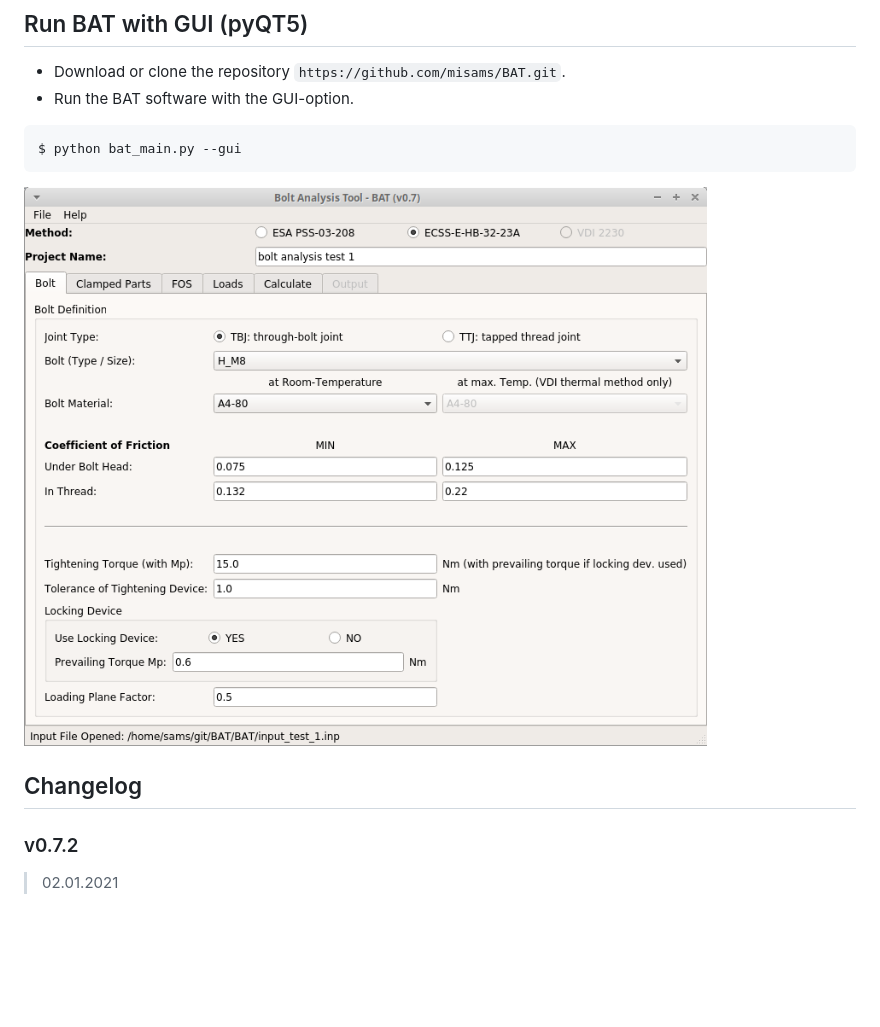
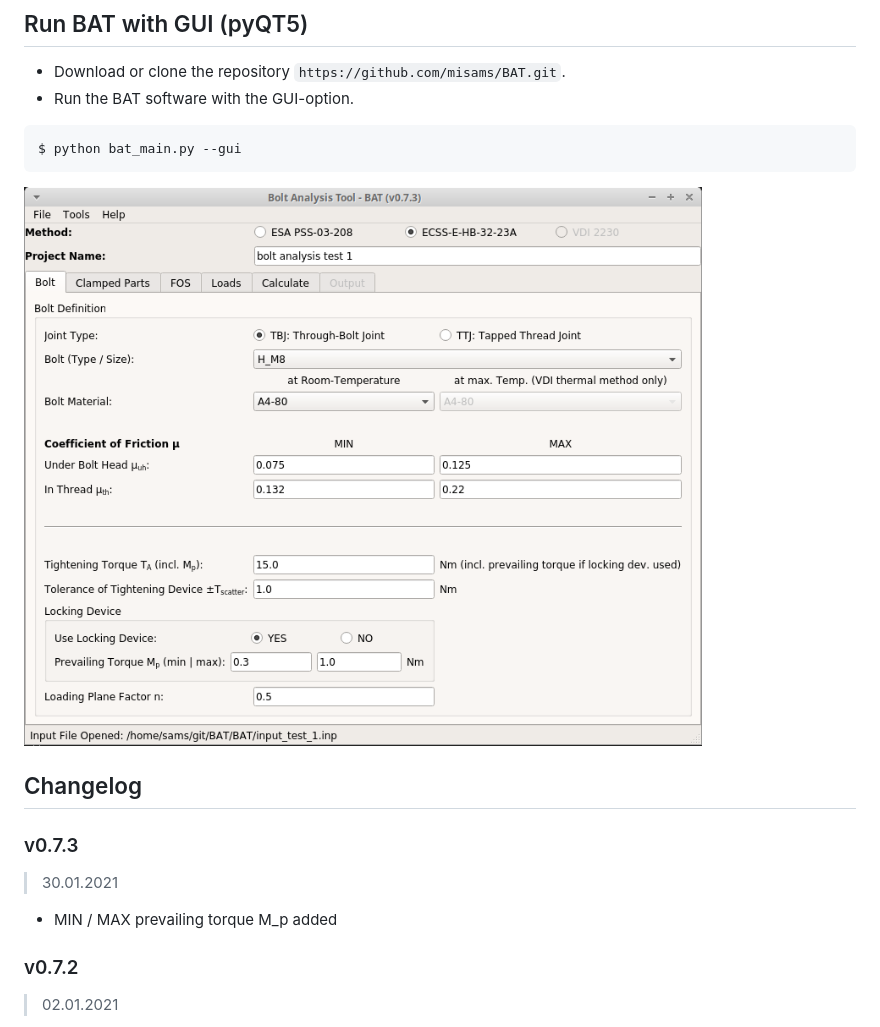
Before and after one commit to misams/BAT, a Markdown page: README.md, the part around one of its changes. Rendered like a GitHub page; pictures changed too: BAT/doc/bat_example.png; blank space fills up the shorter version.

```diff
--- a/README.md
+++ b/README.md
@@ -43,5 +43,9 @@ $ python bat_main.py --gui
 
 ## Changelog
+### v0.7.3
+>30.01.2021
+- MIN / MAX prevailing torque M_p added
+
 ### v0.7.2
 >02.01.2021
 - ECSS / ESA-PSS some bugs corrected (Mp implementation)
```
Also changed, not shown: other parts of README.md (+1 -1 lines), 9 other files.
